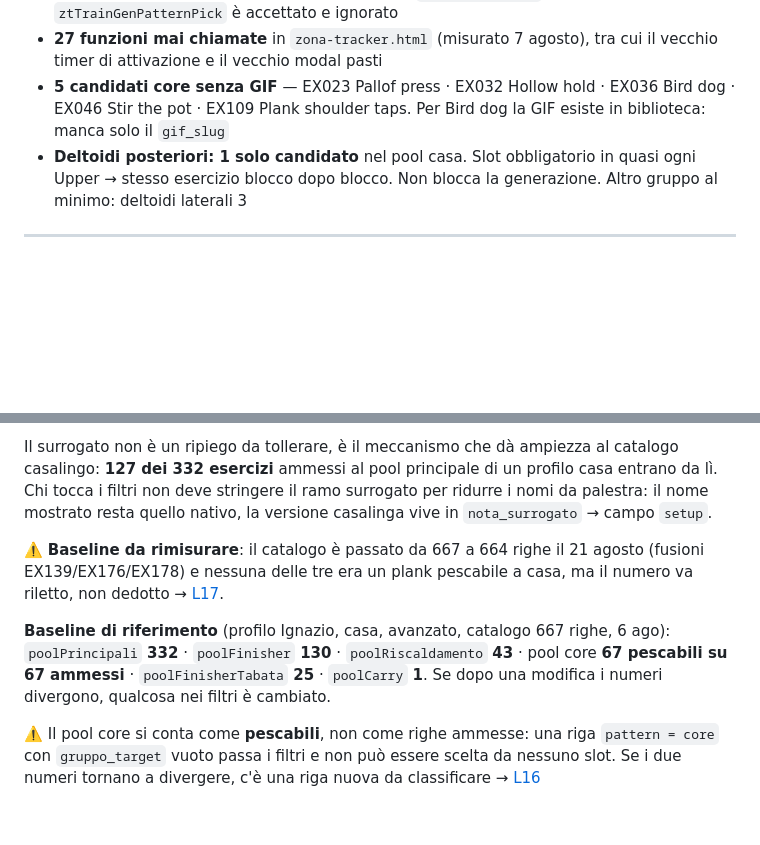
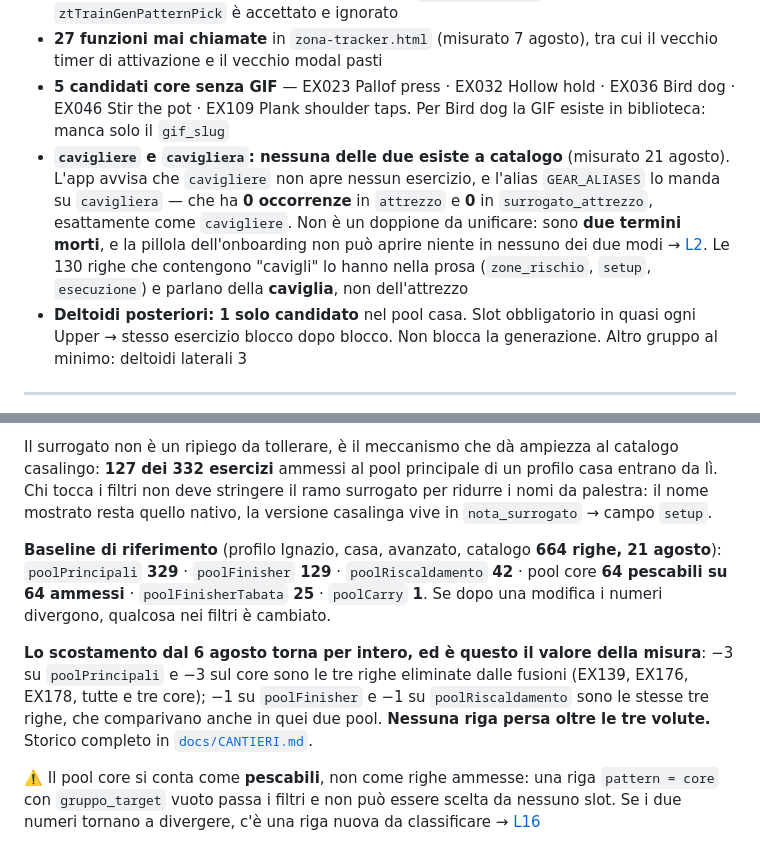
Before and after one commit to IgnazioF321621/benessere-forma, a Markdown page: CLAUDE.md, 2 parts joined by grey strips. GitHub-like rendering; blank space fills up the shorter version.

```diff
--- a/CLAUDE.md
+++ b/CLAUDE.md
@@ -91,6 +91,7 @@ Worker: account `ignazio-f` (account_id `2186a57344e459853657cea6213a2c74`). Sec
 - ~~`?schedaDebug=1` scollegato~~ — **risolto 7 agosto**: stampa la baseline dei sei pool in riga copiabile e la lascia in `window._ztBaselinePool`. Se core pescabili ≠ ammessi elenca le righe da classificare. Resta aperto: il parametro `splitTypeFilter` di `ztTrainGenPatternPick` è accettato e ignorato
 - **27 funzioni mai chiamate** in `zona-tracker.html` (misurato 7 agosto), tra cui il vecchio timer di attivazione e il vecchio modal pasti
 - **5 candidati core senza GIF** — EX023 Pallof press · EX032 Hollow hold · EX036 Bird dog · EX046 Stir the pot · EX109 Plank shoulder taps. Per Bird dog la GIF esiste in biblioteca: manca solo il `gif_slug`
+- **`cavigliere` e `cavigliera`: nessuna delle due esiste a catalogo** (misurato 21 agosto). L'app avvisa che `cavigliere` non apre nessun esercizio, e l'alias `GEAR_ALIASES` lo manda su `cavigliera` — che ha **0 occorrenze** in `attrezzo` e **0** in `surrogato_attrezzo`, esattamente come `cavigliere`. Non è un doppione da unificare: sono **due termini morti**, e la pillola dell'onboarding non può aprire niente in nessuno dei due modi → [L2](docs/LEZIONI.md#l2--un-alias-può-puntare-a-una-parola-che-non-esiste). Le 130 righe che contengono "cavigli" lo hanno nella prosa (`zone_rischio`, `setup`, `esecuzione`) e parlano della **caviglia**, non dell'attrezzo
 - **Deltoidi posteriori: 1 solo candidato** nel pool casa. Slot obbligatorio in quasi ogni Upper → stesso esercizio blocco dopo blocco. Non blocca la generazione. Altro gruppo al minimo: deltoidi laterali 3
 
 ---
@@ -484,9 +485,9 @@ I cinque prompt che parlano all'utente (**A** cue · **B** nota scheda · **C**
 
 Il surrogato non è un ripiego da tollerare, è il meccanismo che dà ampiezza al catalogo casalingo: **127 dei 332 esercizi** ammessi al pool principale di un profilo casa entrano da lì. Chi tocca i filtri non deve stringere il ramo surrogato per ridurre i nomi da palestra: il nome mostrato resta quello nativo, la versione casalinga vive in `nota_surrogato` → campo `setup`.
 
-⚠️ **Baseline da rimisurare**: il catalogo è passato da 667 a 664 righe il 21 agosto (fusioni EX139/EX176/EX178) e nessuna delle tre era un plank pescabile a casa, ma il numero va riletto, non dedotto → [L17](docs/LEZIONI.md#l17--la-baseline-si-sposta-anche-quando-cambia-il-catalogo-non-solo-il-codice).
+**Baseline di riferimento** (profilo Ignazio, casa, avanzato, catalogo **664 righe, 21 agosto**): `poolPrincipali` **329** · `poolFinisher` **129** · `poolRiscaldamento` **42** · pool core **64 pescabili su 64 ammessi** · `poolFinisherTabata` **25** · `poolCarry` **1**. Se dopo una modifica i numeri divergono, qualcosa nei filtri è cambiato.
 
-**Baseline di riferimento** (profilo Ignazio, casa, avanzato, catalogo 667 righe, 6 ago): `poolPrincipali` **332** · `poolFinisher` **130** · `poolRiscaldamento` **43** · pool core **67 pescabili su 67 ammessi** · `poolFinisherTabata` **25** · `poolCarry` **1**. Se dopo una modifica i numeri divergono, qualcosa nei filtri è cambiato.
+**Lo scostamento dal 6 agosto torna per intero, ed è questo il valore della misura**: −3 su `poolPrincipali` e −3 sul core sono le tre righe eliminate dalle fusioni (EX139, EX176, EX178, tutte e tre core); −1 su `poolFinisher` e −1 su `poolRiscaldamento` sono le stesse tre righe, che comparivano anche in quei due pool. **Nessuna riga persa oltre le tre volute.** Storico completo in [`docs/CANTIERI.md`](docs/CANTIERI.md#storico-baseline-pool).
 
 ⚠️ Il pool core si conta come **pescabili**, non come righe ammesse: una riga `pattern = core` con `gruppo_target` vuoto passa i filtri e non può essere scelta da nessuno slot. Se i due numeri tornano a divergere, c'è una riga nuova da classificare → [L16](docs/LEZIONI.md#l16--il-pool-core-si-conta-come-pescabili-non-come-righe-ammesse)
 
```
Also changed, not shown: docs/CANTIERI.md (+4 -1 lines).
